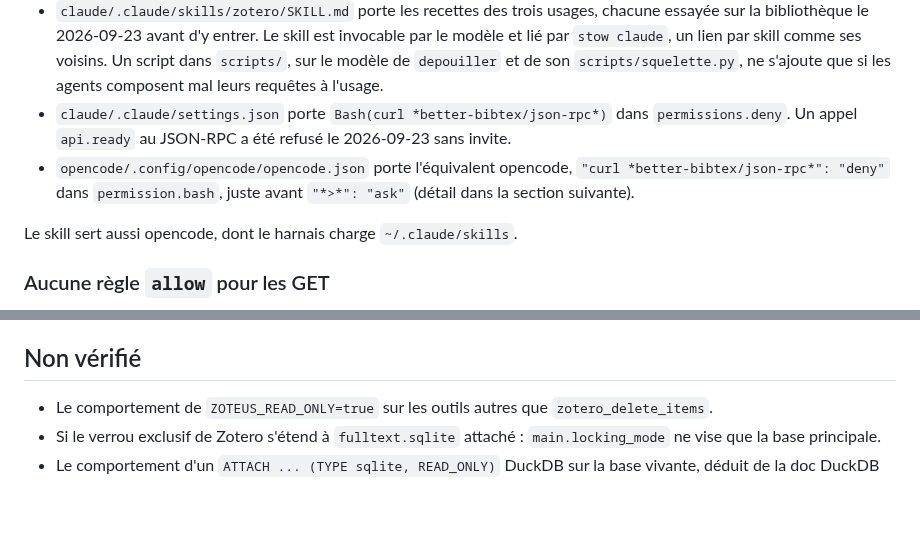
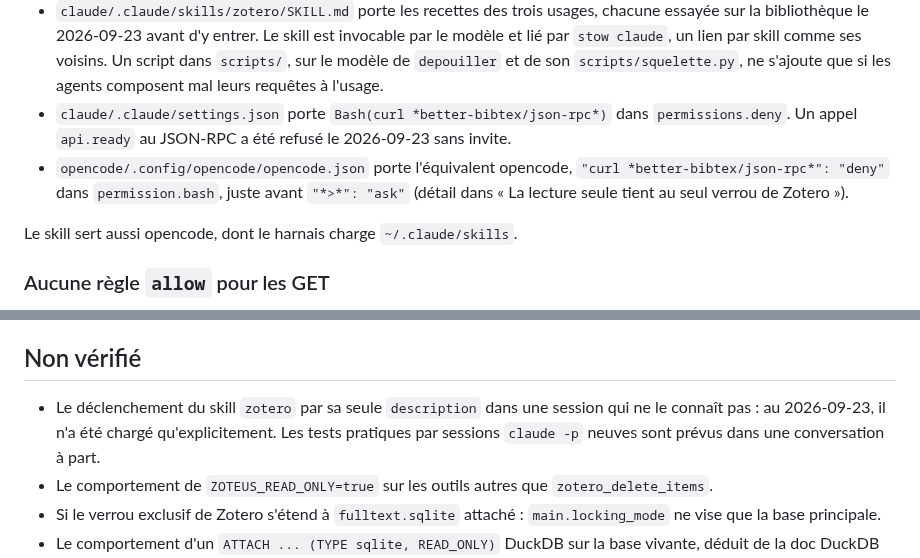
Before and after one commit to hebstr/dotfiles, a Markdown page: _meta/notes/zotero-agent-access-reco.md, 2 parts joined by grey strips. Rendered like a GitHub page; blank space fills up the shorter version.

Commit message:
docs(meta): record that the zotero skill's practical tests run next in fresh claude -p sessions

```diff
--- a/_meta/notes/zotero-agent-access-reco.md
+++ b/_meta/notes/zotero-agent-access-reco.md
@@ -24,7 +24,7 @@ Hors du périmètre : l'export d'une collection vers litrev (écarté par l'util
 - `zotero/.zotero/zotero/pucr7b5d.default/user.js` active l'API locale par `extensions.zotero.httpServer.localAPI.enabled` à `true` (nom et défaut `false` lus dans `defaults/preferences/zotero.js` au tag 10.0.3).
 - `claude/.claude/skills/zotero/SKILL.md` porte les recettes des trois usages, chacune essayée sur la bibliothèque le 2026-09-23 avant d'y entrer. Le skill est invocable par le modèle et lié par `stow claude`, un lien par skill comme ses voisins. Un script dans `scripts/`, sur le modèle de `depouiller` et de son `scripts/squelette.py`, ne s'ajoute que si les agents composent mal leurs requêtes à l'usage.
 - `claude/.claude/settings.json` porte `Bash(curl *better-bibtex/json-rpc*)` dans `permissions.deny`. Un appel `api.ready` au JSON-RPC a été refusé le 2026-09-23 sans invite.
-- `opencode/.config/opencode/opencode.json` porte l'équivalent opencode, `"curl *better-bibtex/json-rpc*": "deny"` dans `permission.bash`, juste avant `"*>*": "ask"` (détail dans la section suivante).
+- `opencode/.config/opencode/opencode.json` porte l'équivalent opencode, `"curl *better-bibtex/json-rpc*": "deny"` dans `permission.bash`, juste avant `"*>*": "ask"` (détail dans « La lecture seule tient au seul verrou de Zotero »).
 
 Le skill sert aussi opencode, dont le harnais charge `~/.claude/skills`.
 
@@ -140,6 +140,7 @@ Index vectoriel : les outils mûrs le rendent optionnel et livrent BM25 ou mots-
 
 ## Non vérifié
 
+- Le déclenchement du skill `zotero` par sa seule `description` dans une session qui ne le connaît pas : au 2026-09-23, il n'a été chargé qu'explicitement. Les tests pratiques par sessions `claude -p` neuves sont prévus dans une conversation à part.
 - Le comportement de `ZOTEUS_READ_ONLY=true` sur les outils autres que `zotero_delete_items`.
 - Si le verrou exclusif de Zotero s'étend à `fulltext.sqlite` attaché : `main.locking_mode` ne vise que la base principale.
 - Le comportement d'un `ATTACH ... (TYPE sqlite, READ_ONLY)` DuckDB sur la base vivante, déduit de la doc DuckDB et non testé.
```
Also changed, not shown: 1 other file.
